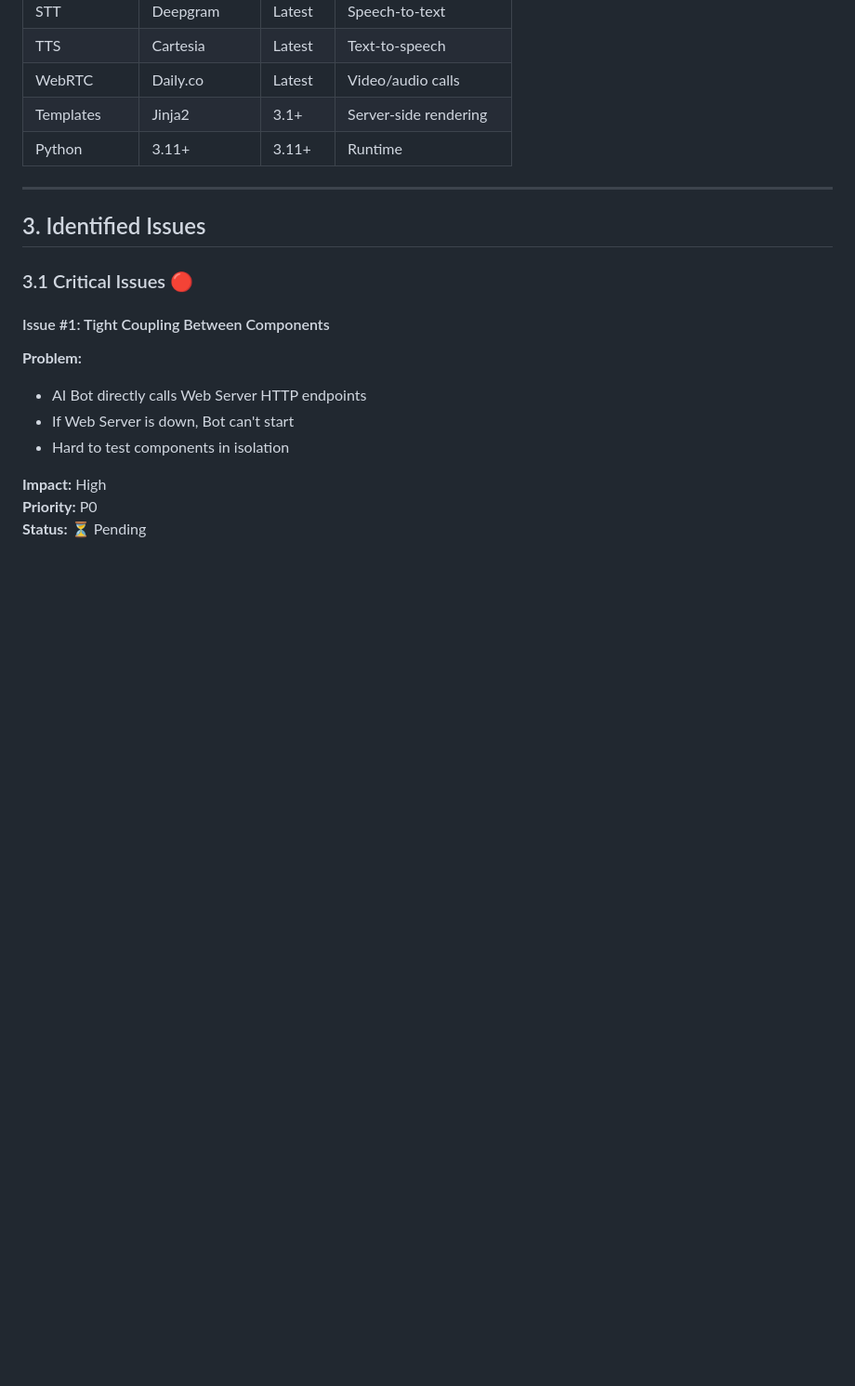
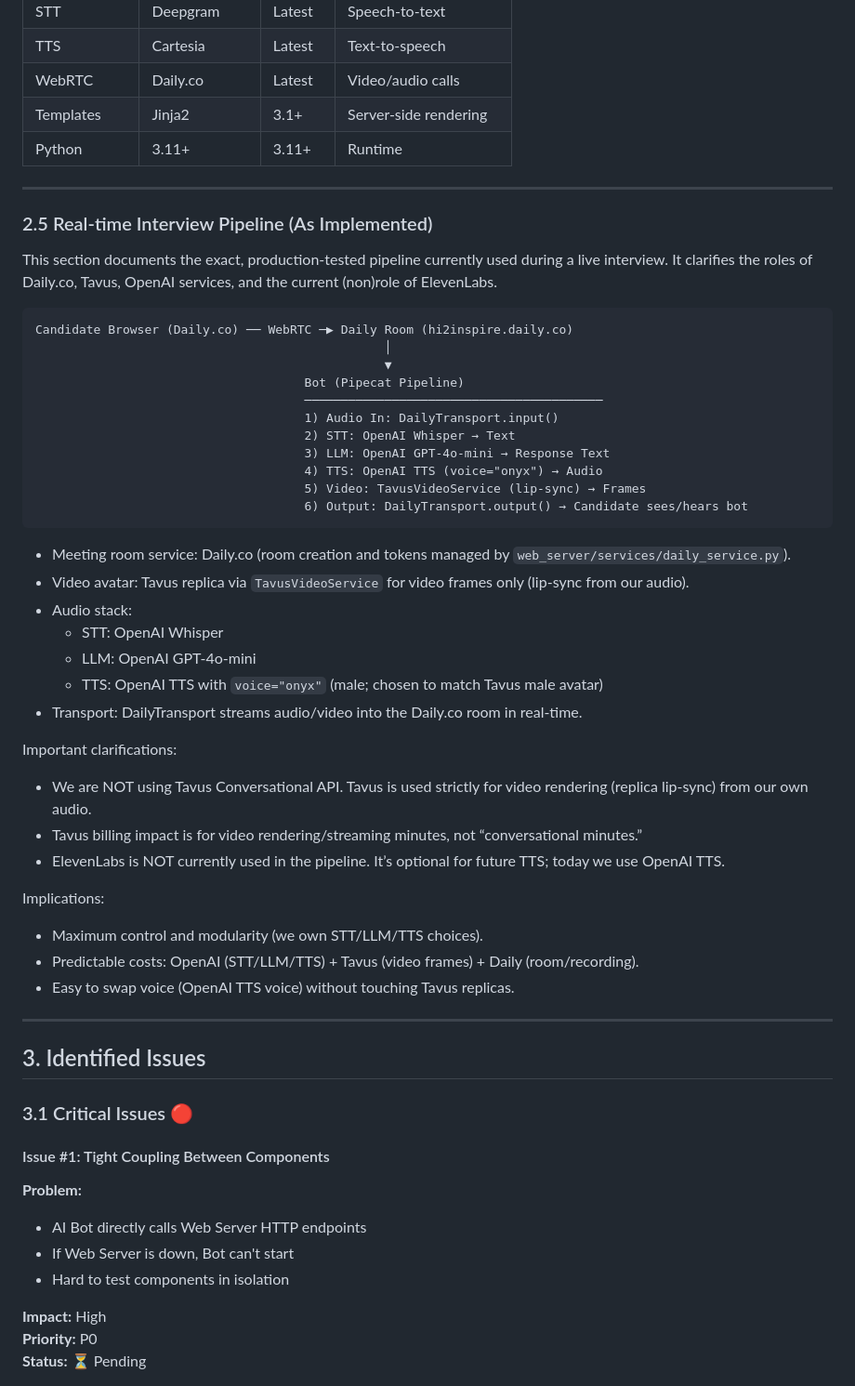
Before and after one commit to prashantlv/ai-interviewer, a Markdown page: ARCHITECTURE.md, the part around the change. Shown: that part at 93% size. Rendered like a GitHub page; blank space fills up the shorter version.

Commit message:
docs: add Real-time Interview Pipeline section
- Document Daily.co room usage
- Clarify Tavus video-only role (no conversational API)
- Specify OpenAI Whisper (STT), GPT-4o-mini (LLM), OpenAI TTS (onyx)
- Note ElevenLabs not used currently

````diff
--- a/ARCHITECTURE.md
+++ b/ARCHITECTURE.md
@@ -132,6 +132,43 @@ ai-interviewer/
 | WebRTC | Daily.co | Latest | Video/audio calls |
 | Templates | Jinja2 | 3.1+ | Server-side rendering |
 | Python | 3.11+ | 3.11+ | Runtime |
+
+---
+### 2.5 Real-time Interview Pipeline (As Implemented)
+
+This section documents the exact, production-tested pipeline currently used during a live interview. It clarifies the roles of Daily.co, Tavus, OpenAI services, and the current (non)role of ElevenLabs.
+
+```
+Candidate Browser (Daily.co) ── WebRTC ─▶ Daily Room (hi2inspire.daily.co)
+                                                │
+                                                ▼
+                                     Bot (Pipecat Pipeline)
+                                     ─────────────────────────────────────────
+                                     1) Audio In: DailyTransport.input()
+                                     2) STT: OpenAI Whisper → Text
+                                     3) LLM: OpenAI GPT-4o-mini → Response Text
+                                     4) TTS: OpenAI TTS (voice="onyx") → Audio
+                                     5) Video: TavusVideoService (lip‑sync) → Frames
+                                     6) Output: DailyTransport.output() → Candidate sees/hears bot
+```
+
+- Meeting room service: Daily.co (room creation and tokens managed by `web_server/services/daily_service.py`).
+- Video avatar: Tavus replica via `TavusVideoService` for video frames only (lip‑sync from our audio).
+- Audio stack:
+  - STT: OpenAI Whisper
+  - LLM: OpenAI GPT‑4o‑mini
+  - TTS: OpenAI TTS with `voice="onyx"` (male; chosen to match Tavus male avatar)
+- Transport: DailyTransport streams audio/video into the Daily.co room in real‑time.
+
+Important clarifications:
+- We are NOT using Tavus Conversational API. Tavus is used strictly for video rendering (replica lip‑sync) from our own audio.
+- Tavus billing impact is for video rendering/streaming minutes, not “conversational minutes.”
+- ElevenLabs is NOT currently used in the pipeline. It’s optional for future TTS; today we use OpenAI TTS.
+
+Implications:
+- Maximum control and modularity (we own STT/LLM/TTS choices).
+- Predictable costs: OpenAI (STT/LLM/TTS) + Tavus (video frames) + Daily (room/recording).
+- Easy to swap voice (OpenAI TTS voice) without touching Tavus replicas.
 
 ---
 
````
